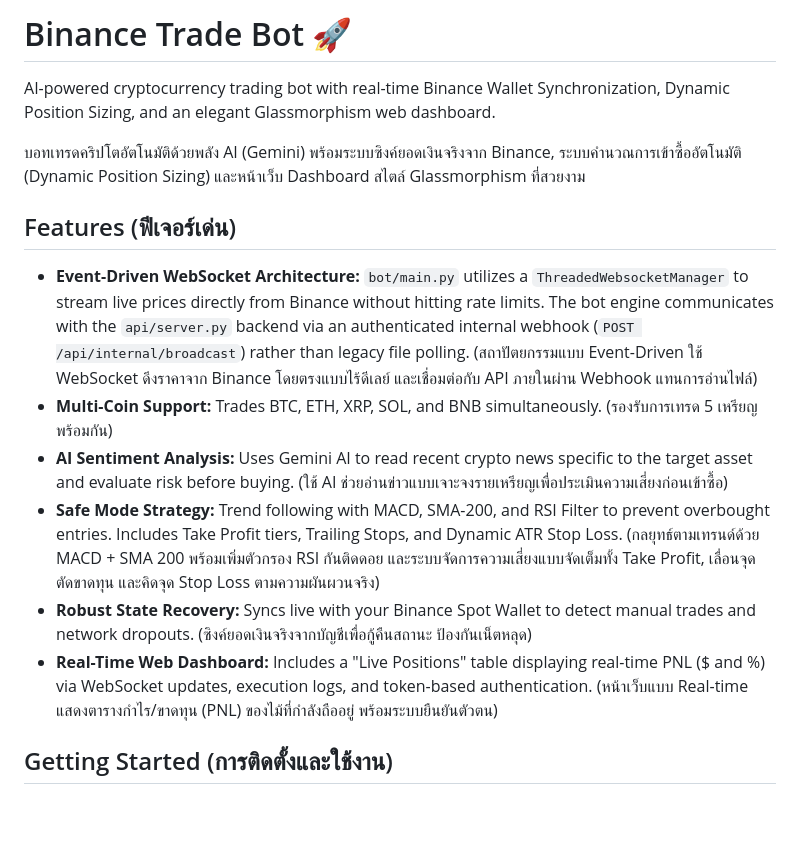
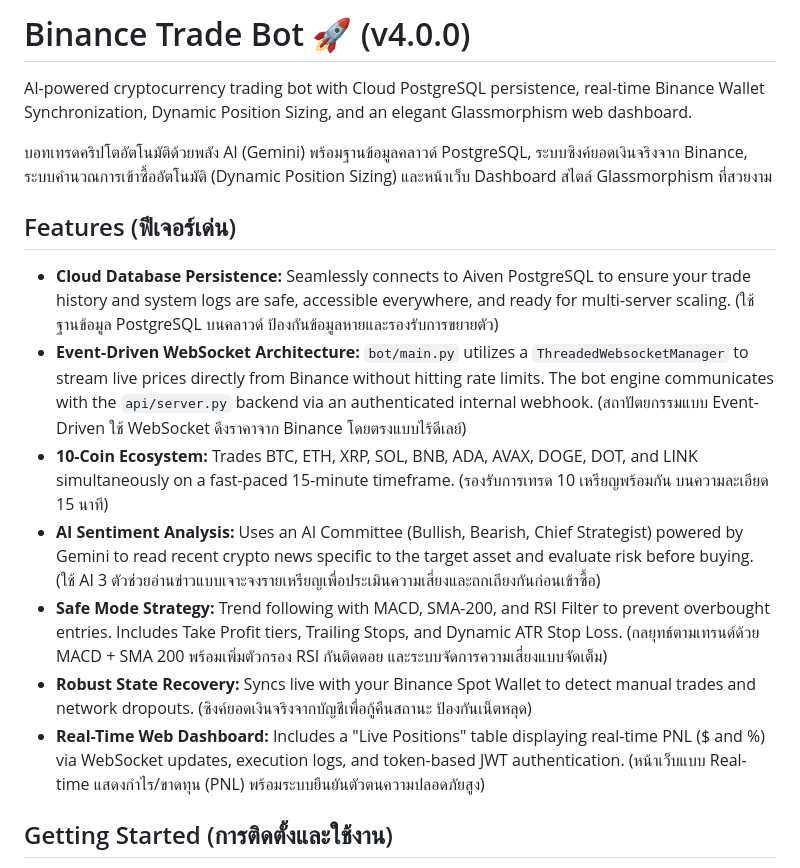
Before and after one commit to son11930/binance-trade-bot, a Markdown page: README.md, the part around the change. Drawn GitHub-style; blank space fills up the shorter version.

Commit message:
docs: update README and CHANGELOG for v4.0.0 release

```diff
--- a/README.md
+++ b/README.md
@@ -1,16 +1,17 @@
-# Binance Trade Bot 🚀
+# Binance Trade Bot 🚀 (v4.0.0)
 
-AI-powered cryptocurrency trading bot with real-time Binance Wallet Synchronization, Dynamic Position Sizing, and an elegant Glassmorphism web dashboard.
+AI-powered cryptocurrency trading bot with Cloud PostgreSQL persistence, real-time Binance Wallet Synchronization, Dynamic Position Sizing, and an elegant Glassmorphism web dashboard.
 
-บอทเทรดคริปโตอัตโนมัติด้วยพลัง AI (Gemini) พร้อมระบบซิงค์ยอดเงินจริงจาก Binance, ระบบคำนวณการเข้าซื้ออัตโนมัติ (Dynamic Position Sizing) และหน้าเว็บ Dashboard สไตล์ Glassmorphism ที่สวยงาม
+บอทเทรดคริปโตอัตโนมัติด้วยพลัง AI (Gemini) พร้อมฐานข้อมูลคลาวด์ PostgreSQL, ระบบซิงค์ยอดเงินจริงจาก Binance, ระบบคำนวณการเข้าซื้ออัตโนมัติ (Dynamic Position Sizing) และหน้าเว็บ Dashboard สไตล์ Glassmorphism ที่สวยงาม
 
 ## Features (ฟีเจอร์เด่น)
-- **Event-Driven WebSocket Architecture:** `bot/main.py` utilizes a `ThreadedWebsocketManager` to stream live prices directly from Binance without hitting rate limits. The bot engine communicates with the `api/server.py` backend via an authenticated internal webhook (`POST /api/internal/broadcast`) rather than legacy file polling. (สถาปัตยกรรมแบบ Event-Driven ใช้ WebSocket ดึงราคาจาก Binance โดยตรงแบบไร้ดีเลย์ และเชื่อมต่อกับ API ภายในผ่าน Webhook แทนการอ่านไฟล์)
-- **Multi-Coin Support:** Trades BTC, ETH, XRP, SOL, and BNB simultaneously. (รองรับการเทรด 5 เหรียญพร้อมกัน)
-- **AI Sentiment Analysis:** Uses Gemini AI to read recent crypto news specific to the target asset and evaluate risk before buying. (ใช้ AI ช่วยอ่านข่าวแบบเจาะจงรายเหรียญเพื่อประเมินความเสี่ยงก่อนเข้าซื้อ)
-- **Safe Mode Strategy:** Trend following with MACD, SMA-200, and RSI Filter to prevent overbought entries. Includes Take Profit tiers, Trailing Stops, and Dynamic ATR Stop Loss. (กลยุทธ์ตามเทรนด์ด้วย MACD + SMA 200 พร้อมเพิ่มตัวกรอง RSI กันติดดอย และระบบจัดการความเสี่ยงแบบจัดเต็มทั้ง Take Profit, เลื่อนจุดตัดขาดทุน และคิดจุด Stop Loss ตามความผันผวนจริง)
+- **Cloud Database Persistence:** Seamlessly connects to Aiven PostgreSQL to ensure your trade history and system logs are safe, accessible everywhere, and ready for multi-server scaling. (ใช้ฐานข้อมูล PostgreSQL บนคลาวด์ ป้องกันข้อมูลหายและรองรับการขยายตัว)
+- **Event-Driven WebSocket Architecture:** `bot/main.py` utilizes a `ThreadedWebsocketManager` to stream live prices directly from Binance without hitting rate limits. The bot engine communicates with the `api/server.py` backend via an authenticated internal webhook. (สถาปัตยกรรมแบบ Event-Driven ใช้ WebSocket ดึงราคาจาก Binance โดยตรงแบบไร้ดีเลย์)
+- **10-Coin Ecosystem:** Trades BTC, ETH, XRP, SOL, BNB, ADA, AVAX, DOGE, DOT, and LINK simultaneously on a fast-paced 15-minute timeframe. (รองรับการเทรด 10 เหรียญพร้อมกัน บนความละเอียด 15 นาที)
+- **AI Sentiment Analysis:** Uses an AI Committee (Bullish, Bearish, Chief Strategist) powered by Gemini to read recent crypto news specific to the target asset and evaluate risk before buying. (ใช้ AI 3 ตัวช่วยอ่านข่าวแบบเจาะจงรายเหรียญเพื่อประเมินความเสี่ยงและถกเถียงกันก่อนเข้าซื้อ)
+- **Safe Mode Strategy:** Trend following with MACD, SMA-200, and RSI Filter to prevent overbought entries. Includes Take Profit tiers, Trailing Stops, and Dynamic ATR Stop Loss. (กลยุทธ์ตามเทรนด์ด้วย MACD + SMA 200 พร้อมเพิ่มตัวกรอง RSI กันติดดอย และระบบจัดการความเสี่ยงแบบจัดเต็ม)
 - **Robust State Recovery:** Syncs live with your Binance Spot Wallet to detect manual trades and network dropouts. (ซิงค์ยอดเงินจริงจากบัญชีเพื่อกู้คืนสถานะ ป้องกันเน็ตหลุด)
-- **Real-Time Web Dashboard:** Includes a "Live Positions" table displaying real-time PNL ($ and %) via WebSocket updates, execution logs, and token-based authentication. (หน้าเว็บแบบ Real-time แสดงตารางกำไร/ขาดทุน (PNL) ของไม้ที่กำลังถืออยู่ พร้อมระบบยืนยันตัวตน)
+- **Real-Time Web Dashboard:** Includes a "Live Positions" table displaying real-time PNL ($ and %) via WebSocket updates, execution logs, and token-based JWT authentication. (หน้าเว็บแบบ Real-time แสดงกำไร/ขาดทุน (PNL) พร้อมระบบยืนยันตัวตนความปลอดภัยสูง)
 
 ## Getting Started (การติดตั้งและใช้งาน)
 1. Configure `.env` with your Binance API keys and Dashboard login credentials. (ตั้งค่า API Key และรหัสผ่านหน้าเว็บในไฟล์ `.env`)
```
Also changed, not shown: CHANGELOG.md (+16 -0 lines).
